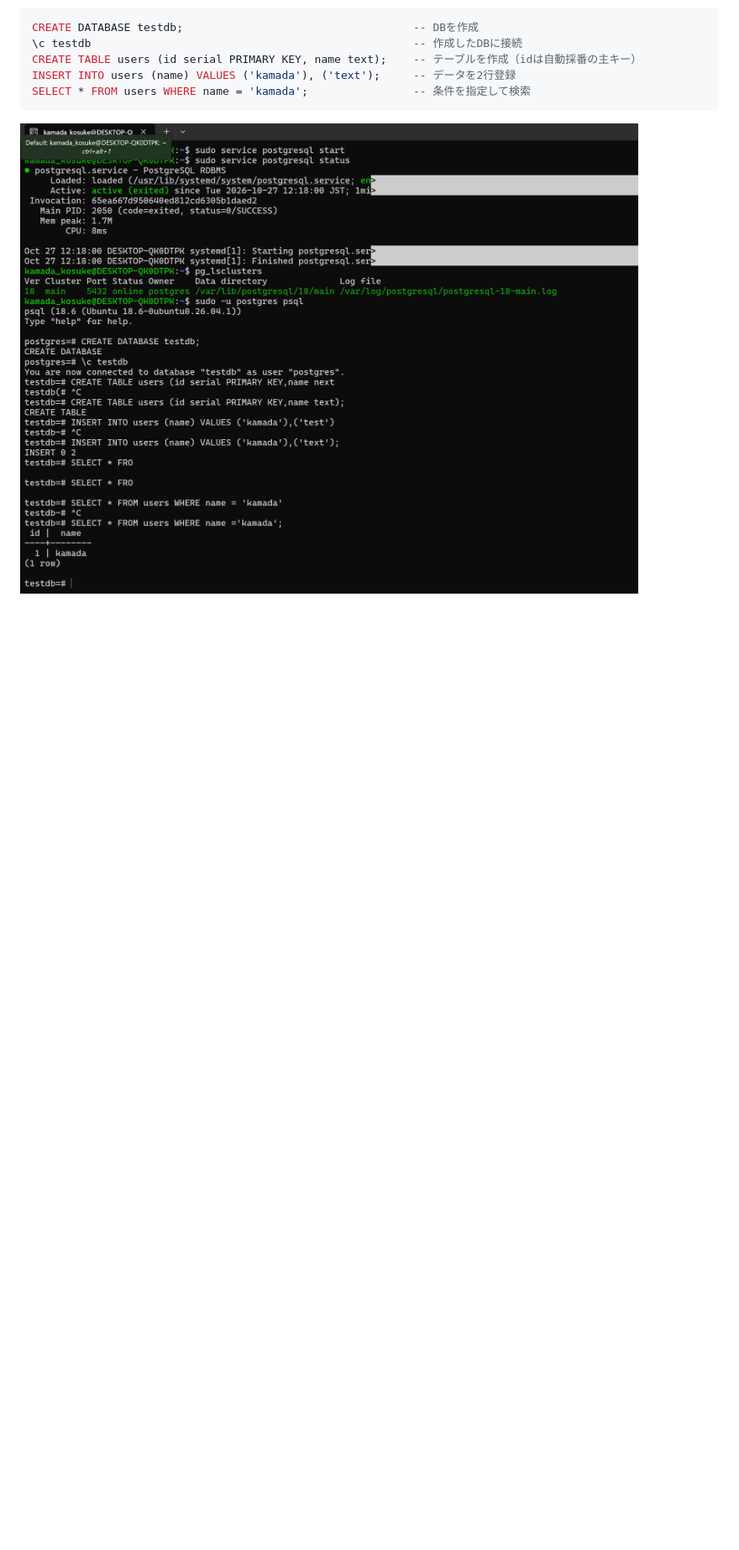
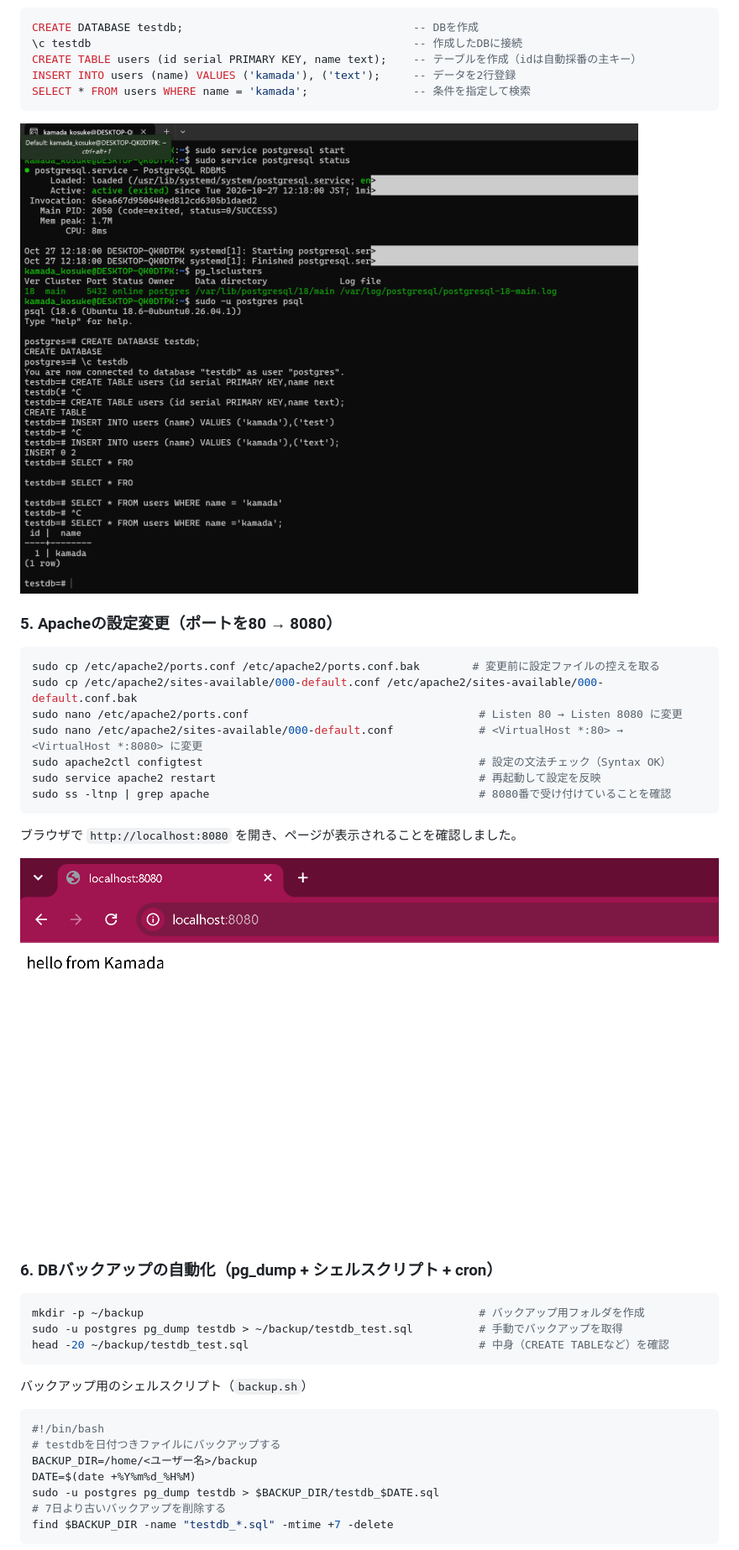
Before and after one commit to Kamada-Kosuke/linux-web-db-handson, a Markdown page: README.md, the part around one of its changes. Shown at 84% size. GitHub-like rendering; pictures changed too: apache8080.png (added); blank space fills up the shorter version.

````diff
--- a/README.md
+++ b/README.md
@@ -56,3 +57,35 @@ SELECT * FROM users WHERE name = 'kamada';                -- 条件を指定し
 
 ![PostgreSQL](postgresql.png)
 
+### 5. Apacheの設定変更（ポートを80 → 8080）
+```bash
+sudo cp /etc/apache2/ports.conf /etc/apache2/ports.conf.bak        # 変更前に設定ファイルの控えを取る
+sudo cp /etc/apache2/sites-available/000-default.conf /etc/apache2/sites-available/000-default.conf.bak
+sudo nano /etc/apache2/ports.conf                                   # Listen 80 → Listen 8080 に変更
+sudo nano /etc/apache2/sites-available/000-default.conf             # <VirtualHost *:80> → <VirtualHost *:8080> に変更
+sudo apache2ctl configtest                                          # 設定の文法チェック（Syntax OK）
+sudo service apache2 restart                                        # 再起動して設定を反映
+sudo ss -ltnp | grep apache                                         # 8080番で受け付けていることを確認
+```
+ブラウザで `http://localhost:8080` を開き、ページが表示されることを確認しました。
+
+![Apache 8080](apache8080.png)
+
+### 6. DBバックアップの自動化（pg_dump + シェルスクリプト + cron）
+```bash
+mkdir -p ~/backup                                                   # バックアップ用フォルダを作成
+sudo -u postgres pg_dump testdb > ~/backup/testdb_test.sql          # 手動でバックアップを取得
+head -20 ~/backup/testdb_test.sql                                   # 中身（CREATE TABLEなど）を確認
+```
+
+バックアップ用のシェルスクリプト（`backup.sh`）
+```bash
+#!/bin/bash
+# testdbを日付つきファイルにバックアップする
+BACKUP_DIR=/home/<ユーザー名>/backup
+DATE=$(date +%Y%m%d_%H%M)
+sudo -u postgres pg_dump testdb > $BACKUP_DIR/testdb_$DATE.sql
+# 7日より古いバックアップを削除する
+find $BACKUP_DIR -name "testdb_*.sql" -mtime +7 -delete
+```
+
````
Also changed, not shown: other parts of README.md (+21 -3 lines), backup.png (added).
